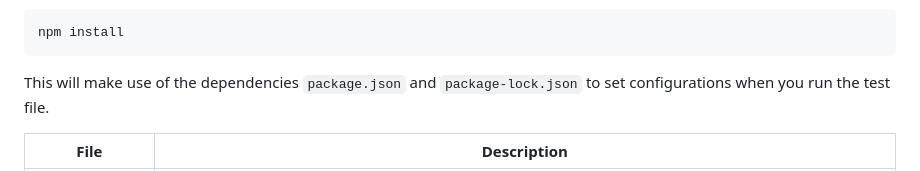
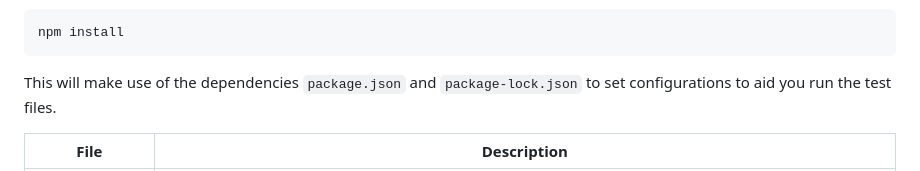
Before and after one commit to asdacosta/Projects-html_css_js, a Markdown page: README.md, the part around the change. Rendered like a GitHub page.

````diff
--- a/README.md
+++ b/README.md
@@ -57,7 +57,7 @@ NB: npm should be installed already and after copying the files, run:
 npm install
 ```
 
-This will make use of the dependencies `package.json` and `package-lock.json` to set configurations when you run the test file.
+This will make use of the dependencies `package.json` and `package-lock.json` to set configurations to aid you run the test files.
 
 | File | Description |
 | - | - |
````
